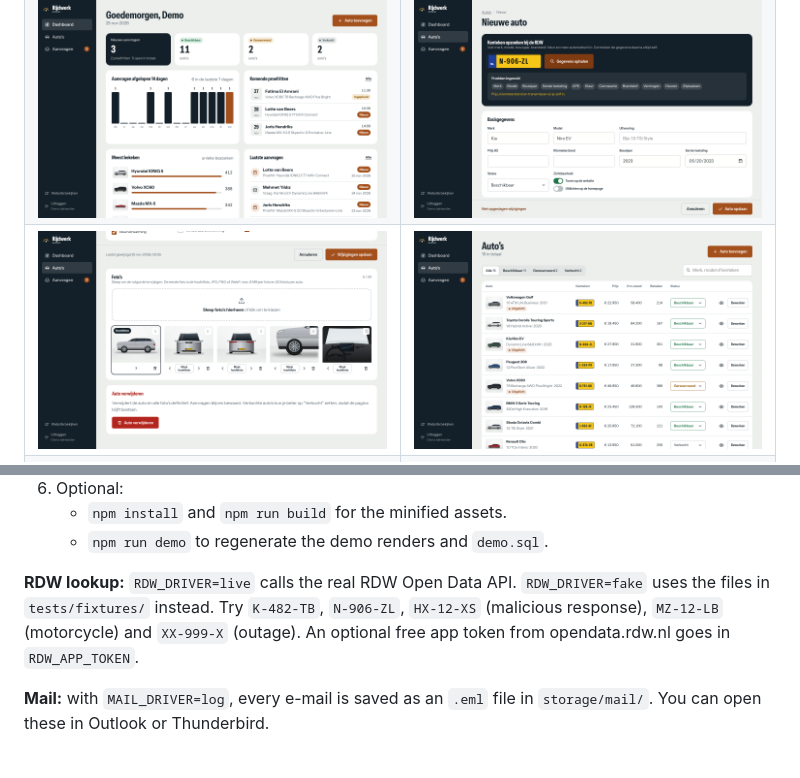
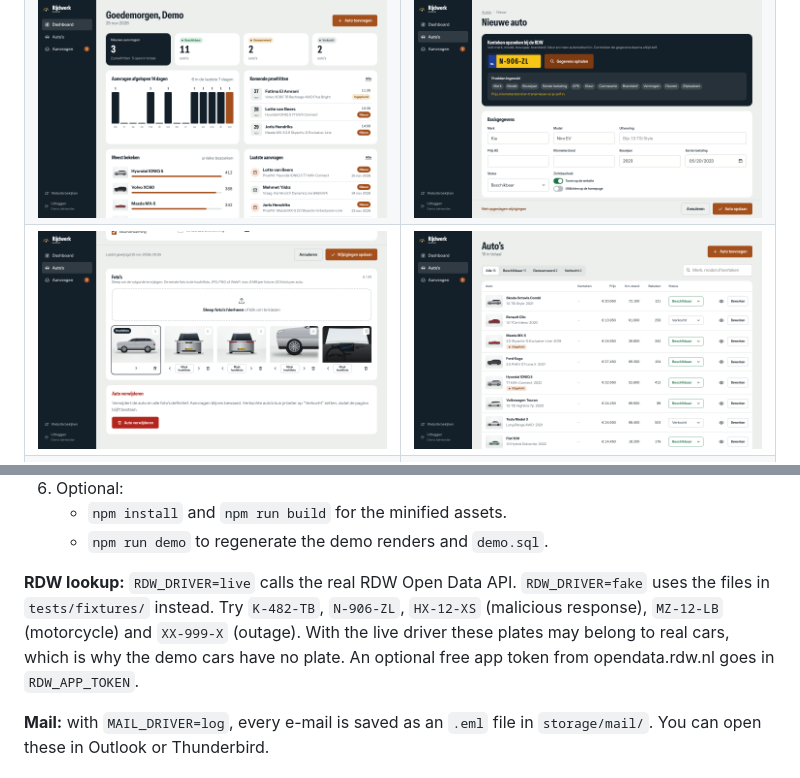
Before and after one commit to imsalehjr/rijdwerk-occasions, a Markdown page: README.md, 2 parts joined by grey strips. Rendered like a GitHub page; pictures changed too: docs/screenshots/11-admin-cars.png.

```diff
--- a/README.md
+++ b/README.md
@@ -134,7 +134,7 @@ docs/screenshots/
    - `npm install` and `npm run build` for the minified assets.
    - `npm run demo` to regenerate the demo renders and `demo.sql`.
 
-**RDW lookup:** `RDW_DRIVER=live` calls the real RDW Open Data API. `RDW_DRIVER=fake` uses the files in `tests/fixtures/` instead. Try `K-482-TB`, `N-906-ZL`, `HX-12-XS` (malicious response), `MZ-12-LB` (motorcycle) and `XX-999-X` (outage). An optional free app token from opendata.rdw.nl goes in `RDW_APP_TOKEN`.
+**RDW lookup:** `RDW_DRIVER=live` calls the real RDW Open Data API. `RDW_DRIVER=fake` uses the files in `tests/fixtures/` instead. Try `K-482-TB`, `N-906-ZL`, `HX-12-XS` (malicious response), `MZ-12-LB` (motorcycle) and `XX-999-X` (outage). With the live driver these plates may belong to real cars, which is why the demo cars have no plate. An optional free app token from opendata.rdw.nl goes in `RDW_APP_TOKEN`.
 
 **Mail:** with `MAIL_DRIVER=log`, every e-mail is saved as an `.eml` file in `storage/mail/`. You can open these in Outlook or Thunderbird.
 
```
Also changed, not shown: 2 other files.
